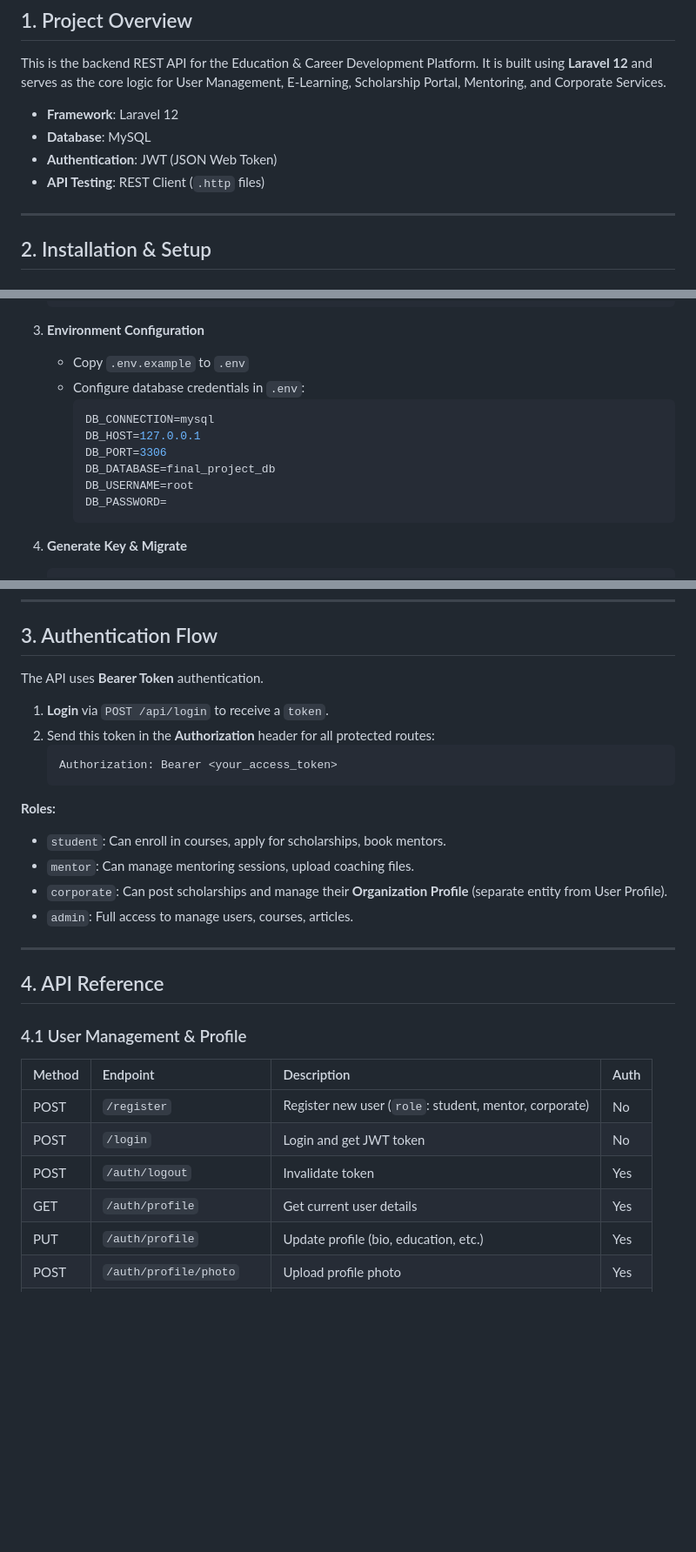
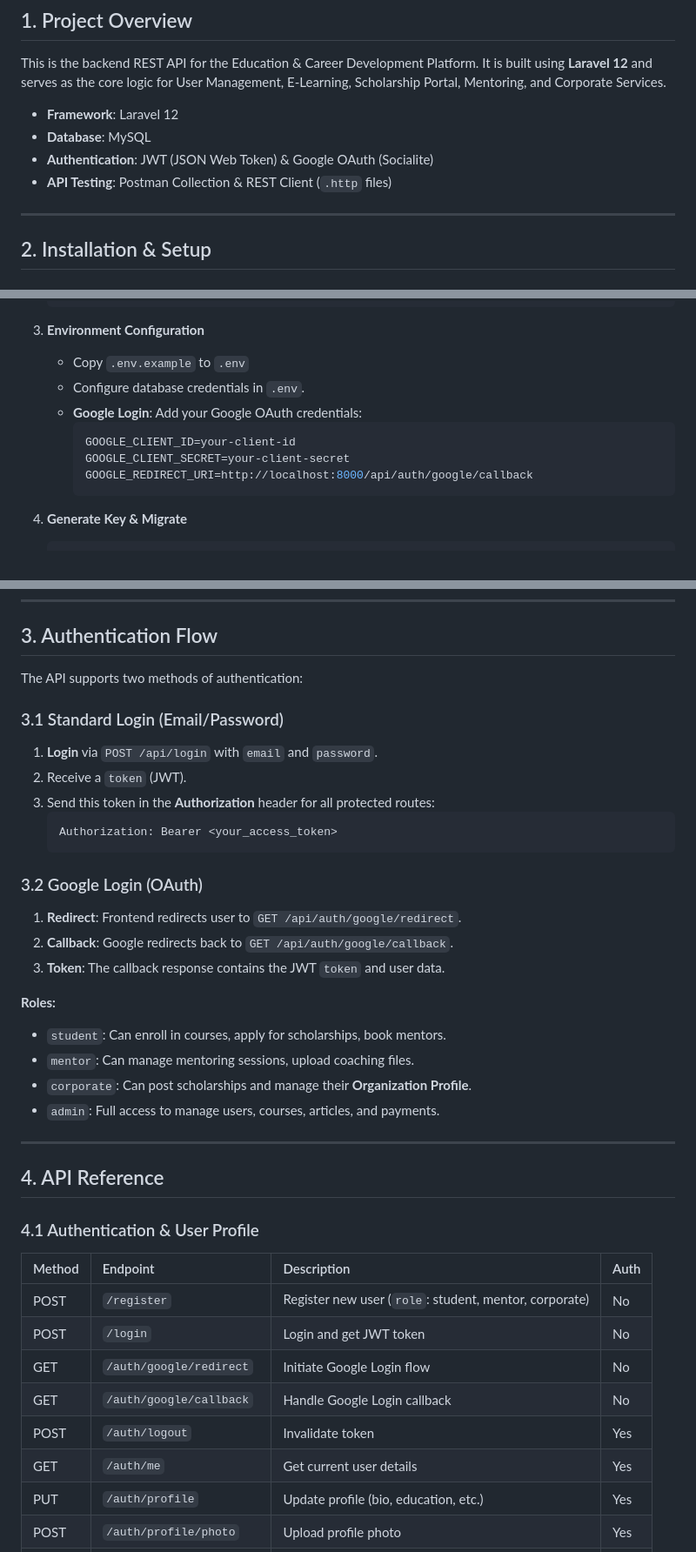
Before and after one commit to 23081010076-oss/backend, a Markdown page: DOCUMENTATION.md, 3 parts joined by grey strips. Shown: that part at 87% size. Rendered like a GitHub page; blank space fills up the shorter version.

Commit message:
feat: Add Google OAuth authentication, switch API testing to Postman, and document new transaction, coaching file, and Google login endpoints.

````diff
--- a/DOCUMENTATION.md
+++ b/DOCUMENTATION.md
@@ -6,8 +6,8 @@ This is the backend REST API for the Education & Career Development Platform. It
 
 -   **Framework**: Laravel 12
 -   **Database**: MySQL
--   **Authentication**: JWT (JSON Web Token)
--   **API Testing**: REST Client (`.http` files)
+-   **Authentication**: JWT (JSON Web Token) & Google OAuth (Socialite)
+-   **API Testing**: Postman Collection & REST Client (`.http` files)
 
 ---
 
@@ -37,14 +37,12 @@ This is the backend REST API for the Education & Career Development Platform. It
 3.  **Environment Configuration**
 
     -   Copy `.env.example` to `.env`
-    -   Configure database credentials in `.env`:
+    -   Configure database credentials in `.env`.
+    -   **Google Login**: Add your Google OAuth credentials:
         ```env
-        DB_CONNECTION=mysql
-        DB_HOST=127.0.0.1
-        DB_PORT=3306
-        DB_DATABASE=final_project_db
-        DB_USERNAME=root
-        DB_PASSWORD=
+        GOOGLE_CLIENT_ID=your-client-id
+        GOOGLE_CLIENT_SECRET=your-client-secret
+        GOOGLE_REDIRECT_URI=http://localhost:8000/api/auth/google/callback
         ```
 
 4.  **Generate Key & Migrate**
@@ -65,33 +63,41 @@ This is the backend REST API for the Education & Career Development Platform. It
 
 ## 3. Authentication Flow
 
-The API uses **Bearer Token** authentication.
+The API supports two methods of authentication:
 
-1.  **Login** via `POST /api/login` to receive a `token`.
-2.  Send this token in the **Authorization** header for all protected routes:
+### 3.1 Standard Login (Email/Password)
+1.  **Login** via `POST /api/login` with `email` and `password`.
+2.  Receive a `token` (JWT).
+3.  Send this token in the **Authorization** header for all protected routes:
     ```
     Authorization: Bearer <your_access_token>
     ```
 
+### 3.2 Google Login (OAuth)
+1.  **Redirect**: Frontend redirects user to `GET /api/auth/google/redirect`.
+2.  **Callback**: Google redirects back to `GET /api/auth/google/callback`.
+3.  **Token**: The callback response contains the JWT `token` and user data.
+
 **Roles:**
-
 -   `student`: Can enroll in courses, apply for scholarships, book mentors.
 -   `mentor`: Can manage mentoring sessions, upload coaching files.
--   `corporate`: Can post scholarships and manage their **Organization Profile** (separate entity from User Profile).
--   `admin`: Full access to manage users, courses, articles.
+-   `corporate`: Can post scholarships and manage their **Organization Profile**.
+-   `admin`: Full access to manage users, courses, articles, and payments.
 
 ---
 
 ## 4. API Reference
 
-### 4.1 User Management & Profile
+### 4.1 Authentication & User Profile
 
 | Method | Endpoint                 | Description                                            | Auth |
 | :----- | :----------------------- | :----------------------------------------------------- | :--- |
 | POST   | `/register`              | Register new user (`role`: student, mentor, corporate) | No   |
 | POST   | `/login`                 | Login and get JWT token                                | No   |
+| GET    | `/auth/google/redirect`  | Initiate Google Login flow                             | No   |
+| GET    | `/auth/google/callback`  | Handle Google Login callback                           | No   |
 | POST   | `/auth/logout`           | Invalidate token                                       | Yes  |
-| GET    | `/auth/profile`          | Get current user details                               | Yes  |
+| GET    | `/auth/me`               | Get current user details                               | Yes  |
 | PUT    | `/auth/profile`          | Update profile (bio, education, etc.)                  | Yes  |
 | POST   | `/auth/profile/photo`    | Upload profile photo                                   | Yes  |
 | POST   | `/auth/profile/cv`       | Upload CV (PDF/Doc)                                    | Yes  |
````
Also changed, not shown: other parts of DOCUMENTATION.md (+17 -21 lines).
